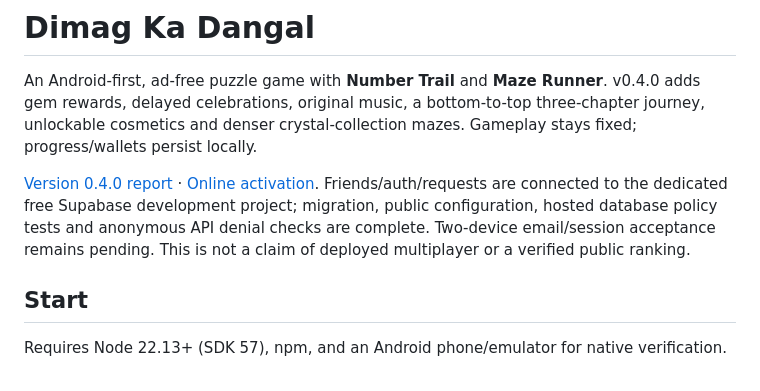
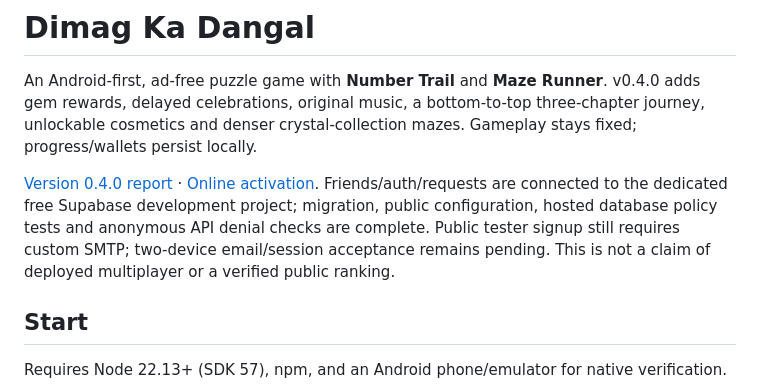
Before and after one commit to sundaramseth/dimag-ka-dangal, a Markdown page: README.md, the part around the change. Drawn GitHub-style.

Commit message:
docs: clarify SMTP prerequisite for connected friends beta

```diff
--- a/README.md
+++ b/README.md
@@ -2,7 +2,7 @@
 
 An Android-first, ad-free puzzle game with **Number Trail** and **Maze Runner**. v0.4.0 adds gem rewards, delayed celebrations, original music, a bottom-to-top three-chapter journey, unlockable cosmetics and denser crystal-collection mazes. Gameplay stays fixed; progress/wallets persist locally.
 
-[Version 0.4.0 report](docs/PHASE_4_REPORT.md) · [Online activation](docs/ONLINE_SETUP.md). Friends/auth/requests are connected to the dedicated free Supabase development project; migration, public configuration, hosted database policy tests and anonymous API denial checks are complete. Two-device email/session acceptance remains pending. This is not a claim of deployed multiplayer or a verified public ranking.
+[Version 0.4.0 report](docs/PHASE_4_REPORT.md) · [Online activation](docs/ONLINE_SETUP.md). Friends/auth/requests are connected to the dedicated free Supabase development project; migration, public configuration, hosted database policy tests and anonymous API denial checks are complete. Public tester signup still requires custom SMTP; two-device email/session acceptance remains pending. This is not a claim of deployed multiplayer or a verified public ranking.
 
 ## Start
 Requires Node 22.13+ (SDK 57), npm, and an Android phone/emulator for native verification.
```
